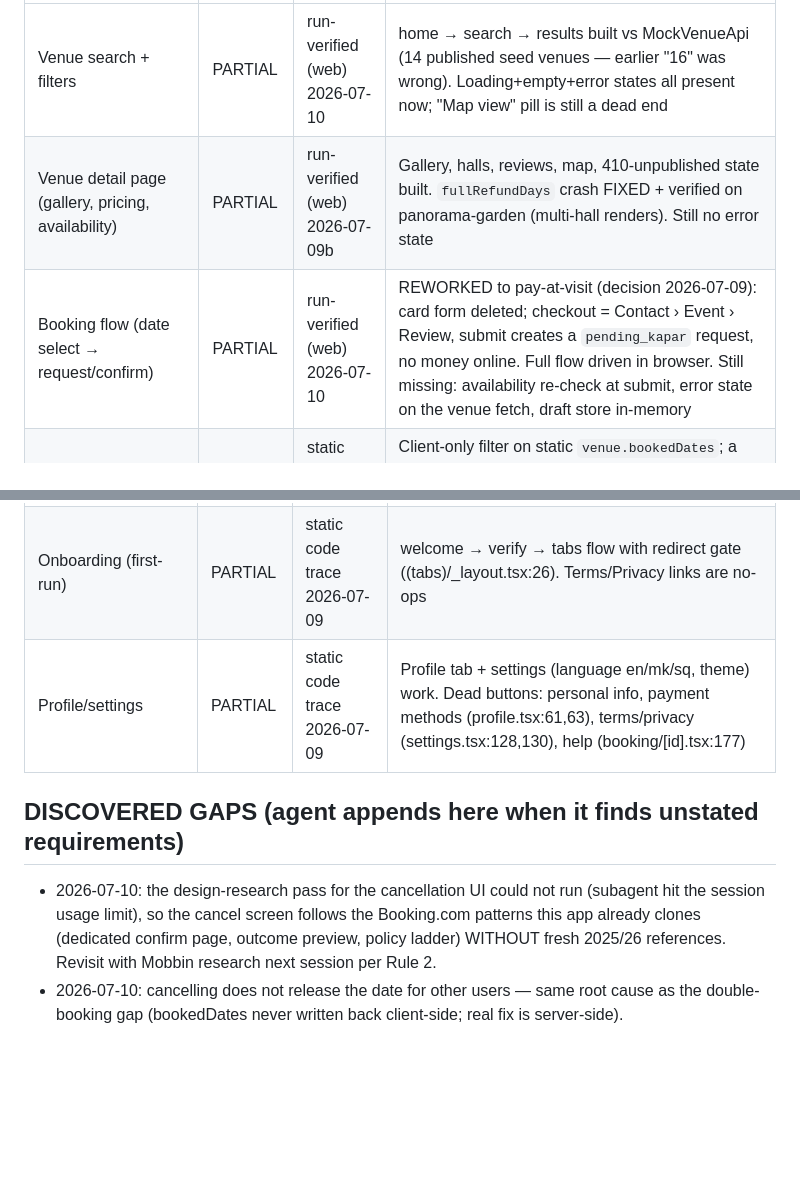
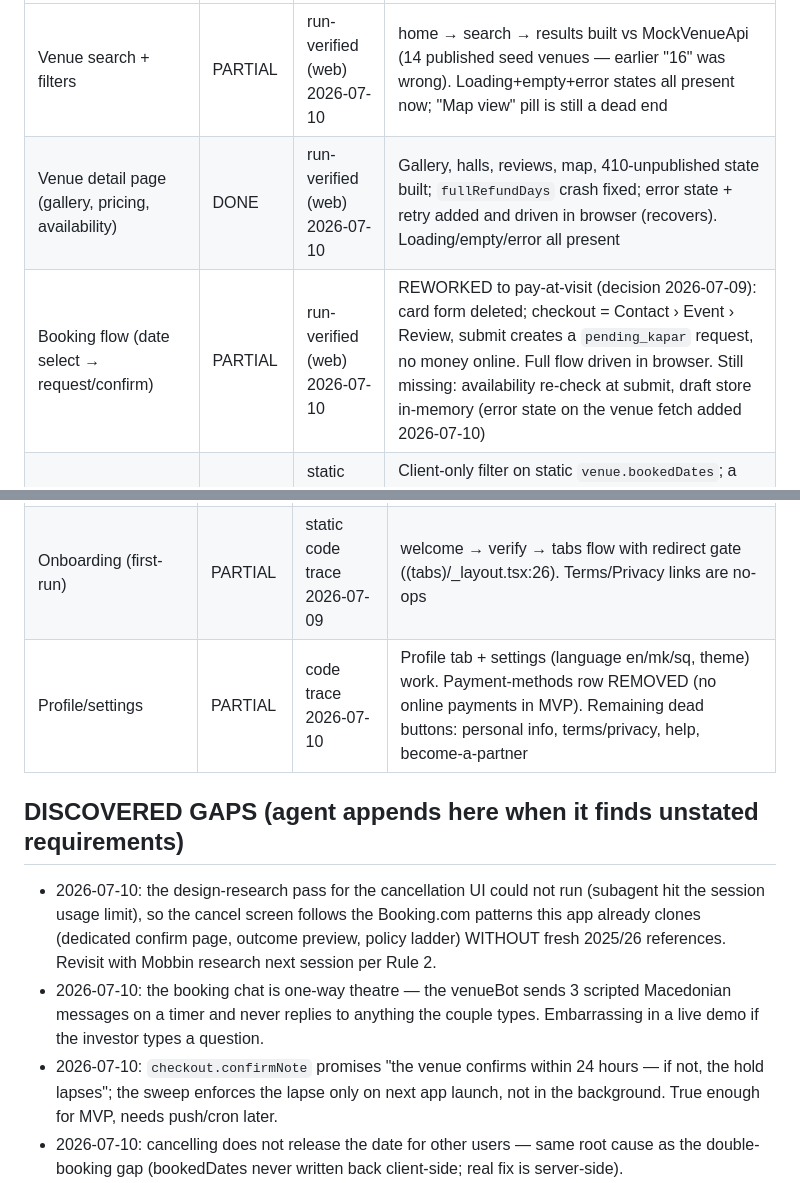
Before and after one commit to sejdinii/wed, a Markdown page: FEATURES.md, 2 parts joined by grey strips. Drawn GitHub-style; blank space fills up the shorter version.

Commit message:
FEATURES.md: end-of-session gap sweep and status reconciliation
Co-Authored-By: Claude Fable 5 <noreply@anthropic.com>
Claude-Session: https://claude.ai/code/session_015P7FvKduj3knchpi6TvLnY

```diff
--- a/FEATURES.md
+++ b/FEATURES.md
@@ -22,8 +22,8 @@ on device/simulator without a crash.
 | Feature | Status | Verified how | Notes |
 |---|---|---|---|
 | Venue search + filters | PARTIAL | run-verified (web) 2026-07-10 | home → search → results built vs MockVenueApi (14 published seed venues — earlier "16" was wrong). Loading+empty+error states all present now; "Map view" pill is still a dead end |
-| Venue detail page (gallery, pricing, availability) | PARTIAL | run-verified (web) 2026-07-09b | Gallery, halls, reviews, map, 410-unpublished state built. `fullRefundDays` crash FIXED + verified on panorama-garden (multi-hall renders). Still no error state |
-| Booking flow (date select → request/confirm) | PARTIAL | run-verified (web) 2026-07-10 | REWORKED to pay-at-visit (decision 2026-07-09): card form deleted; checkout = Contact › Event › Review, submit creates a `pending_kapar` request, no money online. Full flow driven in browser. Still missing: availability re-check at submit, error state on the venue fetch, draft store in-memory |
+| Venue detail page (gallery, pricing, availability) | DONE | run-verified (web) 2026-07-10 | Gallery, halls, reviews, map, 410-unpublished state built; `fullRefundDays` crash fixed; error state + retry added and driven in browser (recovers). Loading/empty/error all present |
+| Booking flow (date select → request/confirm) | PARTIAL | run-verified (web) 2026-07-10 | REWORKED to pay-at-visit (decision 2026-07-09): card form deleted; checkout = Contact › Event › Review, submit creates a `pending_kapar` request, no money online. Full flow driven in browser. Still missing: availability re-check at submit, draft store in-memory (error state on the venue fetch added 2026-07-10) |
 | Double-booking prevention | MISSING | static code trace 2026-07-09 | Client-only filter on static `venue.bookedDates`; a completed booking NEVER writes back to bookedDates, so the same venue+date can be booked twice even on one device. Real fix is server-side |
 | Booking confirmation + status screen | PARTIAL | run-verified (web) 2026-07-10 | Now 3-phase (request sent → date held w/ payBy deadline → kapar received); all three verified live in browser. venueBot compresses the venue visit to 75s (documented fiction). Bot timers still die on restart, but the new lifecycle sweep expires stuck requests/holds on next launch. "Add to calendar" still a no-op |
 | Auth (signup/login, both user types) | STUB | static code trace 2026-07-09 | welcome (phone) + verify (OTP) screens exist, but ANY 6 digits pass (verify.tsx:33); no SMS, no sessions, no accounts. Wall only guards the (tabs) group — venue/booking routes reachable via deep link unauthenticated. No vendor auth at all |
@@ -41,7 +41,7 @@ on device/simulator without a crash.
 | Notifications (booking status changes) | MISSING | static code trace 2026-07-09 | Home notification bell is a no-op ((tabs)/index.tsx:112) |
 | Deposits/payments | DONE | run-verified (web) 2026-07-10 | DECIDED 2026-07-09: MVP has NO online payments — kapar is paid in person at the venue visit. Card form + fake gateway deleted (PCI risk gone); all "secure payment" claims reworded in en/mk/sq; profile "Payment methods" row removed. Online rails (CaSys/Stripe) become a post-launch feature |
 | Onboarding (first-run) | PARTIAL | static code trace 2026-07-09 | welcome → verify → tabs flow with redirect gate ((tabs)/_layout.tsx:26). Terms/Privacy links are no-ops |
-| Profile/settings | PARTIAL | static code trace 2026-07-09 | Profile tab + settings (language en/mk/sq, theme) work. Dead buttons: personal info, payment methods (profile.tsx:61,63), terms/privacy (settings.tsx:128,130), help (booking/[id].tsx:177) |
+| Profile/settings | PARTIAL | code trace 2026-07-10 | Profile tab + settings (language en/mk/sq, theme) work. Payment-methods row REMOVED (no online payments in MVP). Remaining dead buttons: personal info, terms/privacy, help, become-a-partner |
 
 ## DISCOVERED GAPS (agent appends here when it finds unstated requirements)
 - 2026-07-10: the design-research pass for the cancellation UI could not run
@@ -49,6 +49,12 @@ on device/simulator without a crash.
   Booking.com patterns this app already clones (dedicated confirm page,
   outcome preview, policy ladder) WITHOUT fresh 2025/26 references. Revisit
   with Mobbin research next session per Rule 2.
+- 2026-07-10: the booking chat is one-way theatre — the venueBot sends 3
+  scripted Macedonian messages on a timer and never replies to anything the
+  couple types. Embarrassing in a live demo if the investor types a question.
+- 2026-07-10: `checkout.confirmNote` promises "the venue confirms within 24
+  hours — if not, the hold lapses"; the sweep enforces the lapse only on next
+  app launch, not in the background. True enough for MVP, needs push/cron later.
 - 2026-07-10: cancelling does not release the date for other users — same root
   cause as the double-booking gap (bookedDates never written back client-side;
   real fix is server-side).
```
Also changed, not shown: other parts of FEATURES.md (+1 -1 lines).
